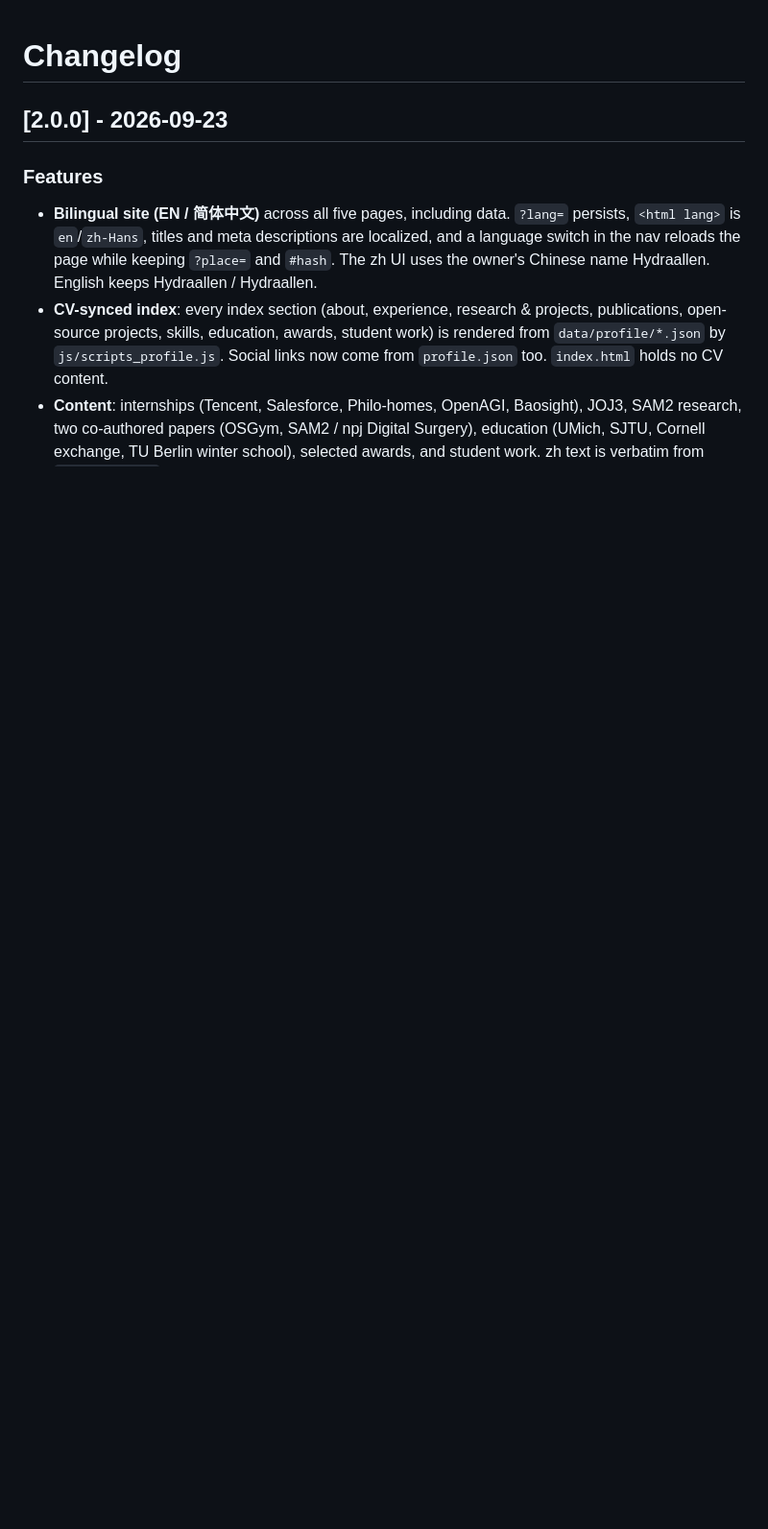
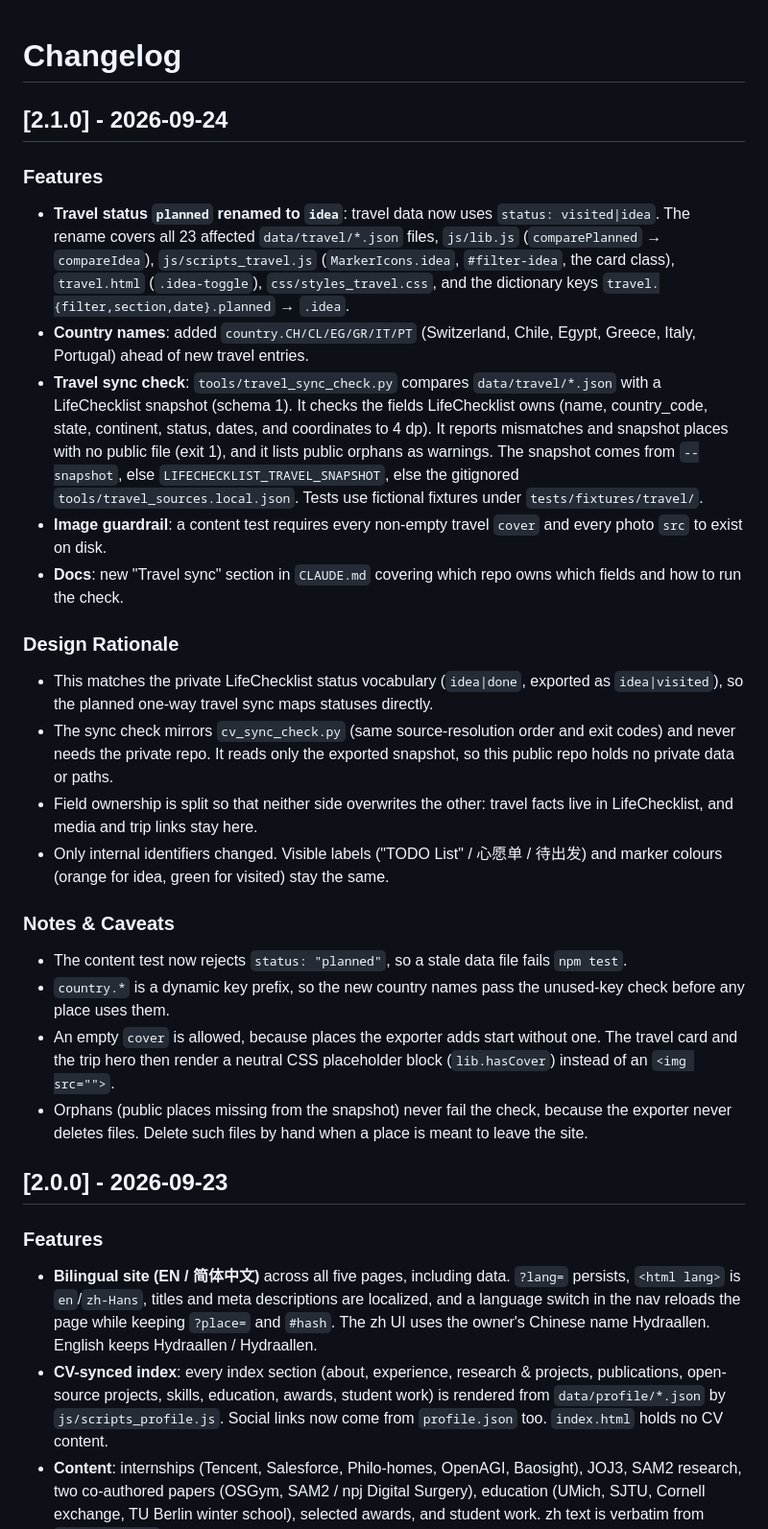
Before and after one commit to Hydraallen/Hydraallen.github.io, a Markdown page: CHANGELOG.md, the part around the change. Shown at 96% size. Rendered like a GitHub page; blank space fills up the shorter version.

Commit message:
docs: CHANGELOG 2.1.0 for travel sync groundwork

```diff
--- a/CHANGELOG.md
+++ b/CHANGELOG.md
@@ -1,4 +1,24 @@
 # Changelog
+
+## [2.1.0] - 2026-09-24
+### Features
+- **Travel status `planned` renamed to `idea`**: travel data now uses `status: visited|idea`. The rename covers all 23 affected `data/travel/*.json` files, `js/lib.js` (`comparePlanned` → `compareIdea`), `js/scripts_travel.js` (`MarkerIcons.idea`, `#filter-idea`, the card class), `travel.html` (`.idea-toggle`), `css/styles_travel.css`, and the dictionary keys `travel.{filter,section,date}.planned` → `.idea`.
+- **Country names**: added `country.CH/CL/EG/GR/IT/PT` (Switzerland, Chile, Egypt, Greece, Italy, Portugal) ahead of new travel entries.
+- **Travel sync check**: `tools/travel_sync_check.py` compares `data/travel/*.json` with a LifeChecklist snapshot (schema 1). It checks the fields LifeChecklist owns (name, country_code, state, continent, status, dates, and coordinates to 4 dp). It reports mismatches and snapshot places with no public file (exit 1), and it lists public orphans as warnings. The snapshot comes from `--snapshot`, else `LIFECHECKLIST_TRAVEL_SNAPSHOT`, else the gitignored `tools/travel_sources.local.json`. Tests use fictional fixtures under `tests/fixtures/travel/`.
+- **Image guardrail**: a content test requires every non-empty travel `cover` and every photo `src` to exist on disk.
+- **Docs**: new "Travel sync" section in `CLAUDE.md` covering which repo owns which fields and how to run the check.
+
+### Design Rationale
+- This matches the private LifeChecklist status vocabulary (`idea|done`, exported as `idea|visited`), so the planned one-way travel sync maps statuses directly.
+- The sync check mirrors `cv_sync_check.py` (same source-resolution order and exit codes) and never needs the private repo. It reads only the exported snapshot, so this public repo holds no private data or paths.
+- Field ownership is split so that neither side overwrites the other: travel facts live in LifeChecklist, and media and trip links stay here.
+- Only internal identifiers changed. Visible labels ("TODO List" / 心愿单 / 待出发) and marker colours (orange for idea, green for visited) stay the same.
+
+### Notes & Caveats
+- The content test now rejects `status: "planned"`, so a stale data file fails `npm test`.
+- `country.*` is a dynamic key prefix, so the new country names pass the unused-key check before any place uses them.
+- An empty `cover` is allowed, because places the exporter adds start without one. The travel card and the trip hero then render a neutral CSS placeholder block (`lib.hasCover`) instead of an `<img src="">`.
+- Orphans (public places missing from the snapshot) never fail the check, because the exporter never deletes files. Delete such files by hand when a place is meant to leave the site.
 
 ## [2.0.0] - 2026-09-23
 ### Features
```
